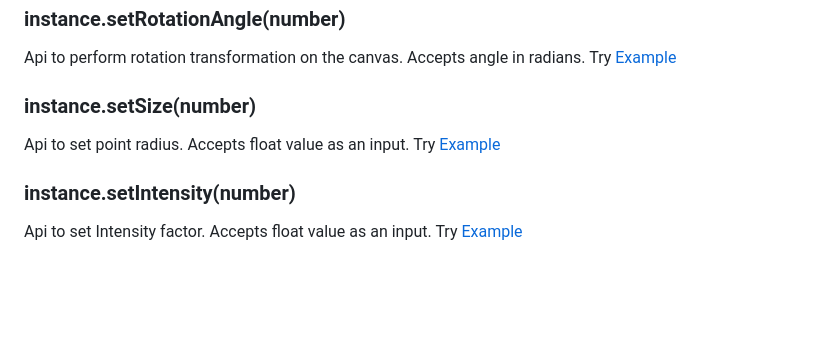
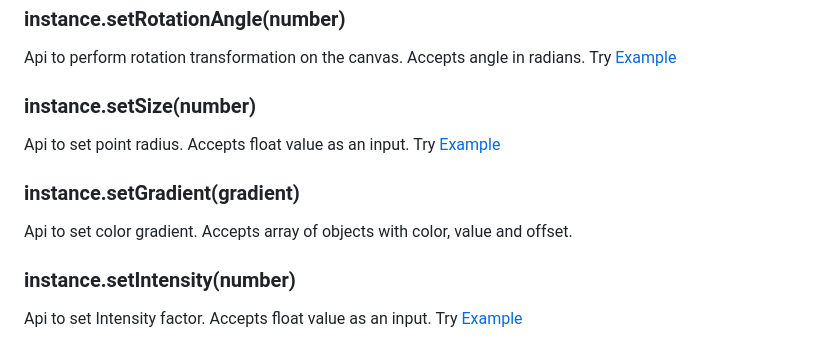
Before and after one commit to nswamy14/visual-heatmap, a Markdown page: README.md, the part around the change. GitHub-like rendering; blank space fills up the shorter version.

```diff
--- a/README.md
+++ b/README.md
@@ -128,6 +128,9 @@ Try [Example](https://nswamy14.github.io/visual-heatmap/demo/heatmap3.html)
 Api to set point radius. Accepts float value as an input.
 Try [Example](https://nswamy14.github.io/visual-heatmap/demo/heatmap3.html)
 
+### instance.setGradient(gradient)
+Api to set color gradient. Accepts array of objects with color, value and offset.
+
 ### instance.setIntensity(number)
 Api to set Intensity factor. Accepts float value as an input.
 Try [Example](https://nswamy14.github.io/visual-heatmap/demo/heatmap3.html)
```
